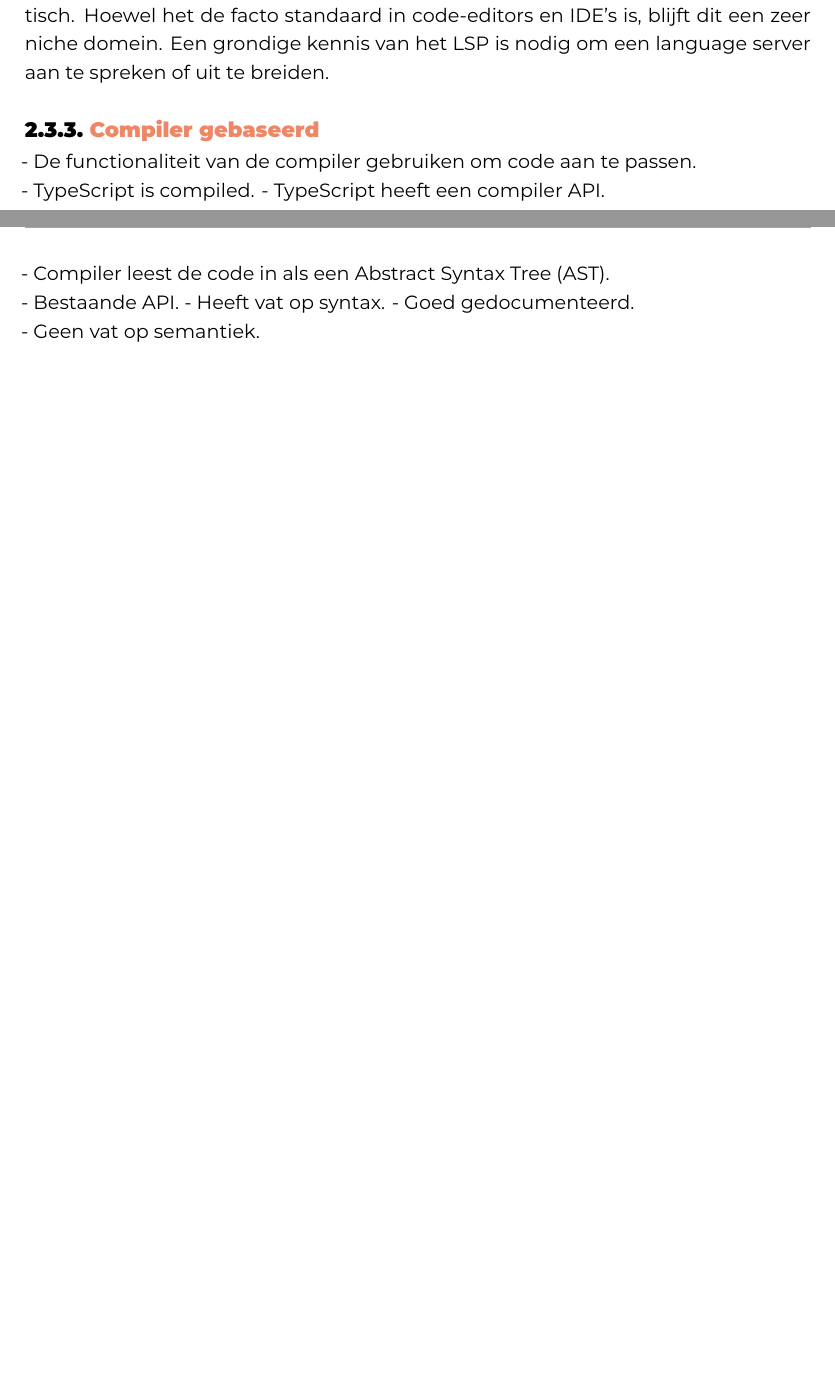
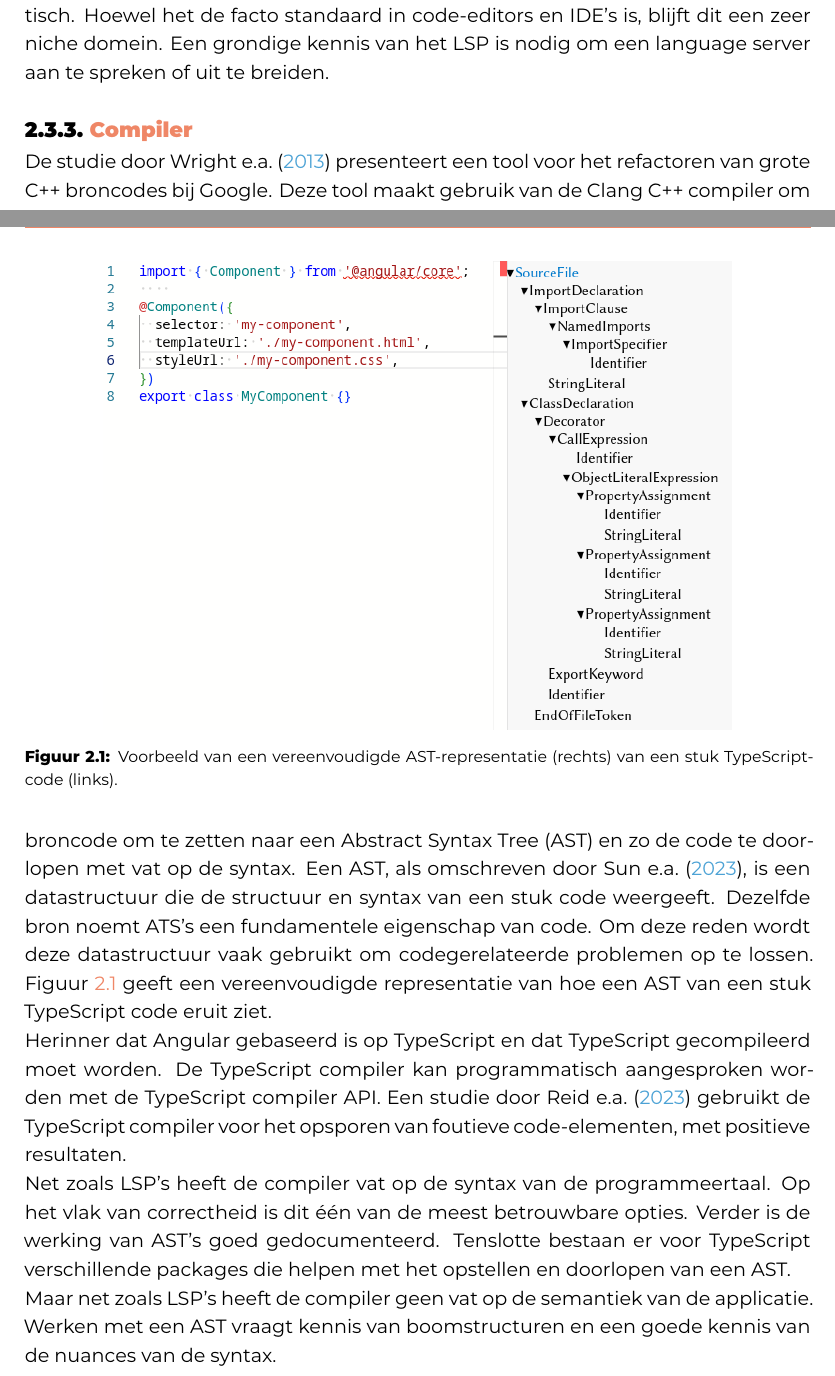
Before and after one commit to Sander-Wauters/hogent-2526-thesis-SanderWauters, a LaTeX thesis (bachproef/WautersSanderBP.tex, which reads bachproef/standvanzaken.tex): two parts of pages 15 and 16 of 27 before the commit and two parts of pages 15 and 16 of 28 after it, joined at a grey line, cut so that both start at the same text, the shorter picture padded with empty space. Compiled offline with XeLaTeX; a missing font is replaced by an installed copy or a similar font; a LaTeX package or settings file that is missing is left out.

Commit message:
Add first draft compiler tooling description

```diff
--- a/bachproef/standvanzaken.tex
+++ b/bachproef/standvanzaken.tex
@@ -170,33 +170,40 @@
 Hoewel het de facto standaard in code-editors en IDE's is, blijft dit een zeer niche domein.
 Een grondige kennis van het LSP is nodig om een language server aan te spreken of uit te breiden.
 
-\subsection{Compiler gebaseerd}
+\subsection{Compiler}
 \label{ch:stand-van-zaken:refactoring:compiler}
 
-% Wat is compiler gebaseerd refactoren?
+% Wat is compiler-gebaseerd refactoren?
+De studie door \textcite{Wright2013} presenteert een tool voor het refactoren van grote C++ broncodes bij Google.
+% Hoe werkt dit?
+Deze tool maakt gebruik van de Clang C++ compiler om broncode om te zetten naar een Abstract Syntax Tree (AST) en zo de code te doorlopen met vat op de syntax.
+Een AST, als omschreven door \textcite{Sun2023}, is een datastructuur die de structuur en syntax van een stuk code weergeeft.
+Dezelfde bron noemt ATS's een fundamentele eigenschap van code.
+Om deze reden wordt deze datastructuur vaak gebruikt om codegerelateerde problemen op te lossen.
+Figuur \ref{fig:ast-preview} geeft een vereenvoudigde representatie van hoe een AST van een stuk TypeScript code eruit ziet.
 
-- De functionaliteit van de compiler gebruiken om code aan te passen.
+\begin{figure}
+  \centering
+  \includegraphics[width=0.8\textwidth]{simple_ast_preview.png}
+  \caption[Vereenvoudigde AST]{\label{fig:ast-preview}Voorbeeld van een vereenvoudigde AST-representatie (rechts) van een stuk TypeScript-code (links).}
+\end{figure}
 
 % Waarom is dit relevant?
-
-- TypeScript is compiled.
-- TypeScript heeft een compiler API.
-
-% Hoe werkt dit?
-
-- Compiler leest de code in als een Abstract Syntax Tree (AST).
+Herinner dat Angular gebaseerd is op TypeScript en dat TypeScript gecompileerd moet worden.
+De TypeScript compiler kan programmatisch aangesproken worden met de TypeScript compiler API.
+Een studie door \textcite{Reid2023} gebruikt de TypeScript compiler voor het opsporen van foutieve code-elementen, met positieve resultaten.
 
 % Wat zijn de voordelen?
-
-- Bestaande API.
-- Heeft vat op syntax.
-- Goed gedocumenteerd.
+Net zoals LSP's heeft de compiler vat op de syntax van de programmeertaal.
+Op het vlak van correctheid is dit één van de meest betrouwbare opties.
+Verder is de werking van AST's goed gedocumenteerd.
+Tenslotte bestaan er voor TypeScript verschillende packages die helpen met het opstellen en doorlopen van een AST.
 
 % Wat zijn de nadelen?
+Maar net zoals LSP's heeft de compiler geen vat op de semantiek van de applicatie.
+Werken met een AST vraagt kennis van boomstructuren en een goede kennis van de nuances van de syntax.
 
-- Geen vat op semantiek.
-
-\subsection{Artificiele Inteligentie (AI) gebaseerd}
+\subsection{Artificiele Inteligentie (AI)}
 \label{ch:stand-van-zaken:refactoring:ai}
 
 % Wat is AI gebaseerd refactoren?
```
Also changed, not shown: bachproef/bachproef.bib (+11 -0 lines), graphics/simple_ast_preview.png (added), output/WautersSanderBP.pdf.
